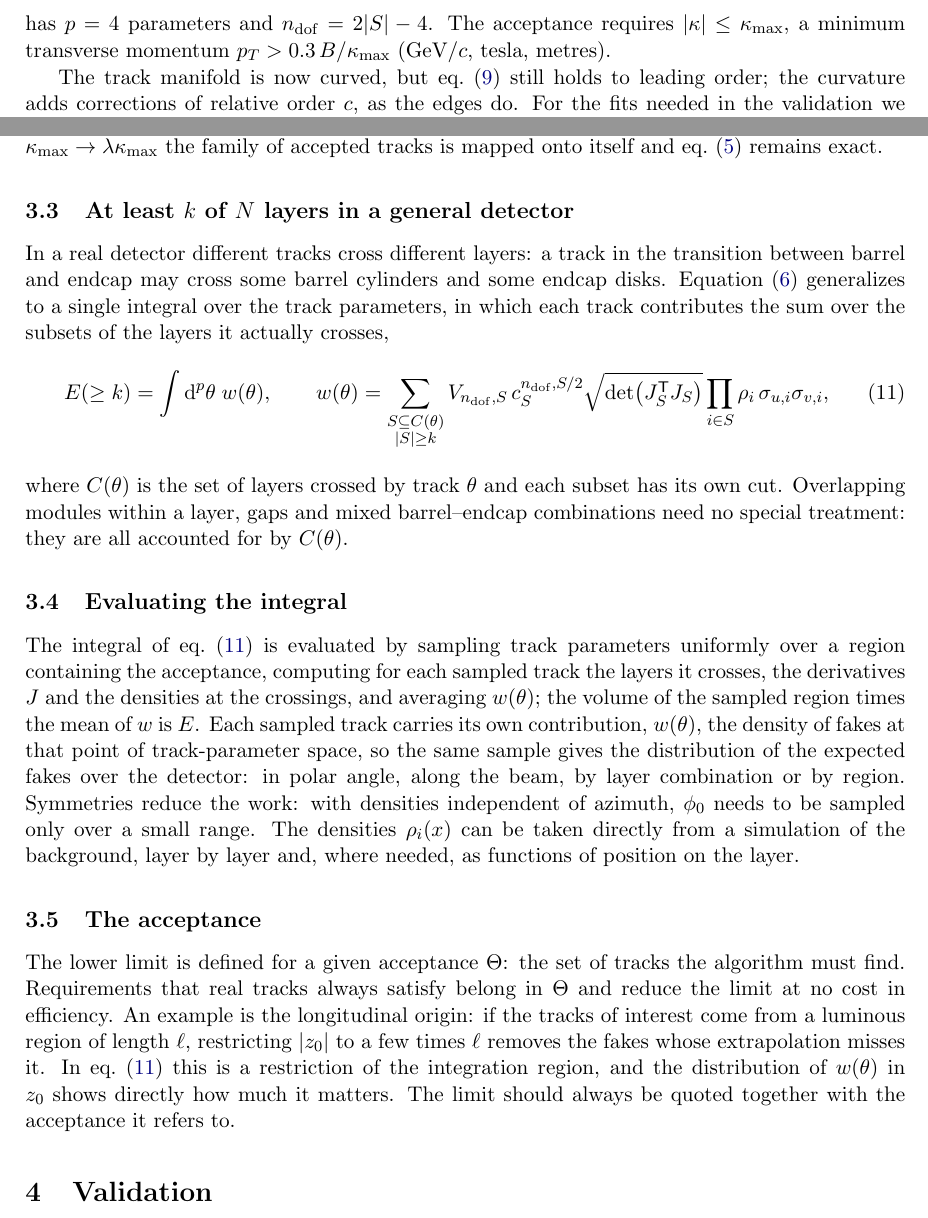
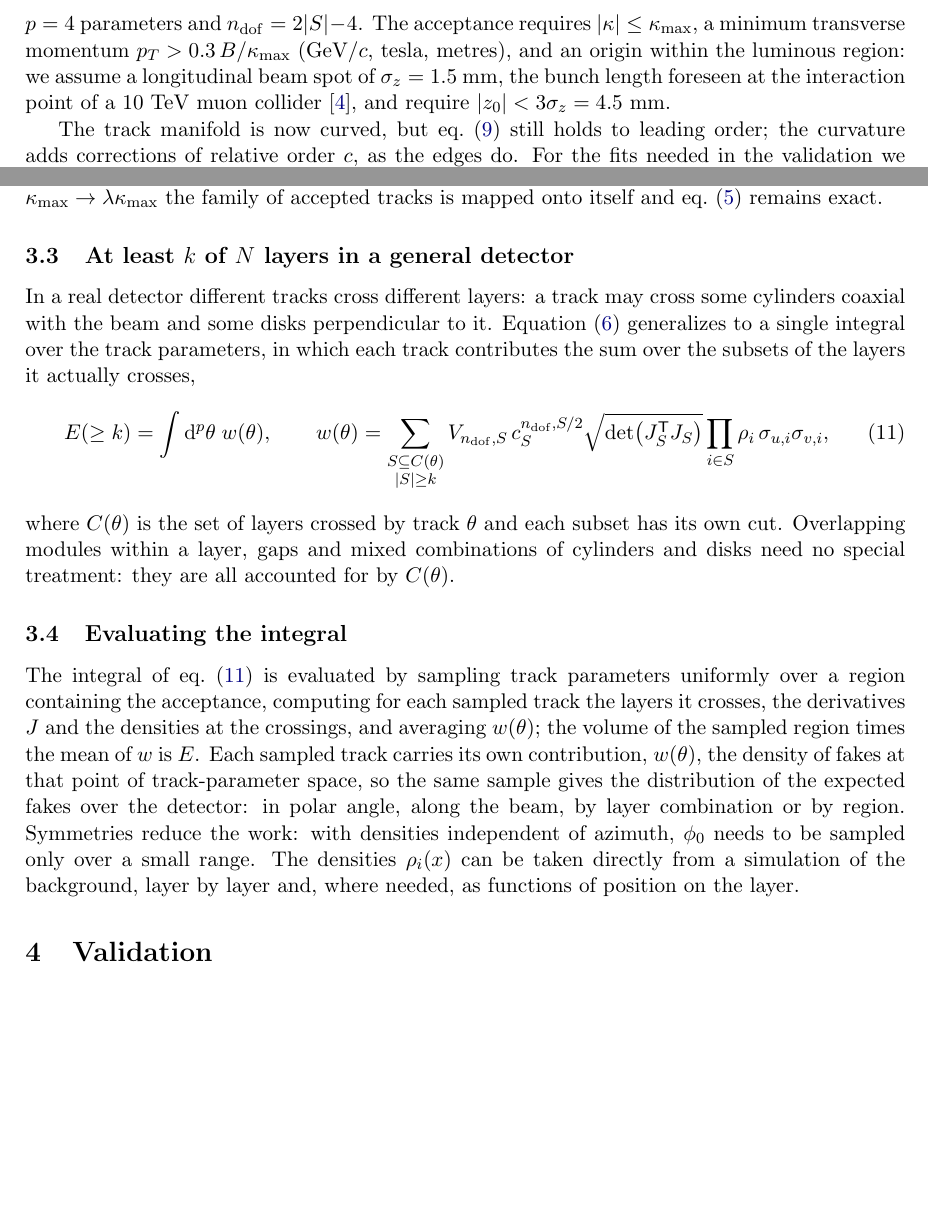
Before and after one commit to LucianoRistori/MuonCollider, a LaTeX document (docs/papers/jinst_fake_rate/paper/main.tex): two parts of page 7 of 13, joined at a grey line, cut so that both start at the same text, the shorter picture padded with empty space. The pictures show the PDF file docs/papers/jinst_fake_rate/paper/main.pdf that the author committed with the source.

Commit message:
Paper 1, draft 3: corresponding author; z0 acceptance as a beam-spot statement (1.5 mm, 3 sigma); generic wording for cylinders and disks. Paper 2: fitted z0 of real signal tracks and barrel fakes in the 98% z0 window
Co-Authored-By: Claude Opus 5.5 <noreply@anthropic.com>
Claude-Session: https://claude.ai/code/session_01RzH1wZZpXfVt7XJbhkDP3P

```diff
--- a/docs/papers/jinst_fake_rate/paper/main.tex
+++ b/docs/papers/jinst_fake_rate/paper/main.tex
@@ -330,7 +330,10 @@ crossing with a plane of any orientation is found by a few Newton iterations in
 derivatives of the crossing coordinates follow analytically by implicit differentiation, so
 $J_S$ costs no more than the crossing itself. The fit has $p=4$ parameters and
 $\ndof=2|S|-4$. The acceptance requires $|\kappa|\le\kappa_\mathrm{max}$, a minimum transverse
-momentum $p_T>0.3\,B/\kappa_\mathrm{max}$ (GeV/$c$, tesla, metres).
+momentum $p_T>0.3\,B/\kappa_\mathrm{max}$ (GeV/$c$, tesla, metres), and an origin within the
+luminous region: we assume a longitudinal beam spot of $\sigma_z=1.5$~mm, the bunch length foreseen
+at the interaction point of a 10~TeV muon collider~\cite{IMCC:2024interim}, and require
+$|z_0|<3\sigma_z=4.5$~mm.
 
 The track manifold is now curved, but eq.~\eqref{eq:general} still holds to leading order; the
 curvature adds corrections of relative order $c$, as the edges do. For the fits needed in the
@@ -345,8 +348,8 @@ tracks is mapped onto itself and eq.~\eqref{eq:rescale} remains exact.
 
 \subsection{At least $k$ of $N$ layers in a general detector}\label{sec:kofn-general}
 
-In a real detector different tracks cross different layers: a track in the transition between
-barrel and endcap may cross some barrel cylinders and some endcap disks. Equation~\eqref{eq:kofn}
+In a real detector different tracks cross different layers: a track may cross some
+cylinders coaxial with the beam and some disks perpendicular to it. Equation~\eqref{eq:kofn}
 generalizes to a single integral over the track parameters, in which each track contributes the
 sum over the subsets of the layers it actually crosses,
 \begin{equation}
@@ -356,7 +359,7 @@ sum over the subsets of the layers it actually crosses,
   \label{eq:w}
 \end{equation}
 where $C(\theta)$ is the set of layers crossed by track $\theta$ and each subset has its own
-cut. Overlapping modules within a layer, gaps and mixed barrel--endcap combinations need no
+cut. Overlapping modules within a layer, gaps and mixed combinations of cylinders and disks need no
 special treatment: they are all accounted for by $C(\theta)$.
 
 \subsection{Evaluating the integral}\label{sec:sampling}
@@ -371,16 +374,6 @@ by layer combination or by region. Symmetries reduce the work: with densities in
 azimuth, $\phi_0$ needs to be sampled only over a small range. The densities $\rho_i(x)$ can be
 taken directly from a simulation of the background, layer by layer and, where needed, as
 functions of position on the layer.
-
-\subsection{The acceptance}\label{sec:acceptance}
-
-The lower limit is defined for a given acceptance $\Theta$: the set of tracks the algorithm must
-find. Requirements that real tracks always satisfy belong in $\Theta$ and reduce the limit at no
-cost in efficiency. An example is the longitudinal origin: if the tracks of interest come from
-a luminous region of length $\ell$, restricting $|z_0|$ to a few times $\ell$ removes the fakes
-whose extrapolation misses it. In eq.~\eqref{eq:w} this is a restriction of the integration
-region, and the distribution of $w(\theta)$ in $z_0$ shows directly how much it matters. The
-limit should always be quoted together with the acceptance it refers to.
 
 % =====================================================================
 \section{Validation}\label{sec:validation}
@@ -402,3 +395,6 @@ six-plane points, down to $P=4\times10^{-8}$, follow the same trend. At larger $
 falls below one, as expected from the finite size of the sphere.
 
 \paragraph{General surfaces.} Four detectors of four layers each, of growing size $L$
+(figure~\ref{fig:val-general}): coaxial cylinders of equal length; planes tilted
+by $45^\circ$ in the transverse plane; planes tilted by $60^\circ$ towards the beam axis; and two
+cylinders followed by two disks perpendicular to the beam. Exact helices are fitted to random combinations of hits on the four surfaces and the
```
Also changed, not shown: docs/papers/jinst_fake_rate/paper/jinst-fallback.sty (+5 -0 lines), docs/papers/jinst_fake_rate/paper/main.pdf, docs/papers/jinst_fake_rate/paper/versions/README.txt, docs/papers/jinst_fake_rate/paper/versions/paper1_draft3_2026-10-13.pdf (added), docs/papers/jinst_fake_rate/validation/general_surfaces/validation_general_surfaces.pdf, docs/papers/jinst_fake_rate/validation/general_surfaces/validation_general_surfaces.png, docs/papers/jinst_fake_rate/paper/main.tex (12 more changed lines), 6 other files.
